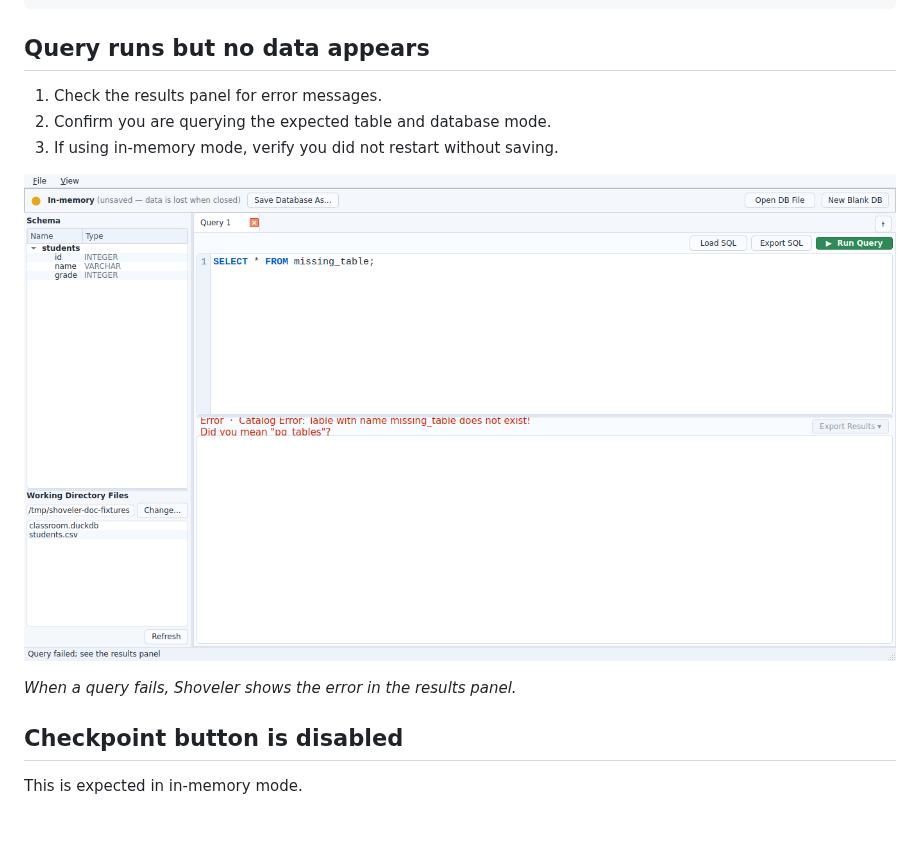
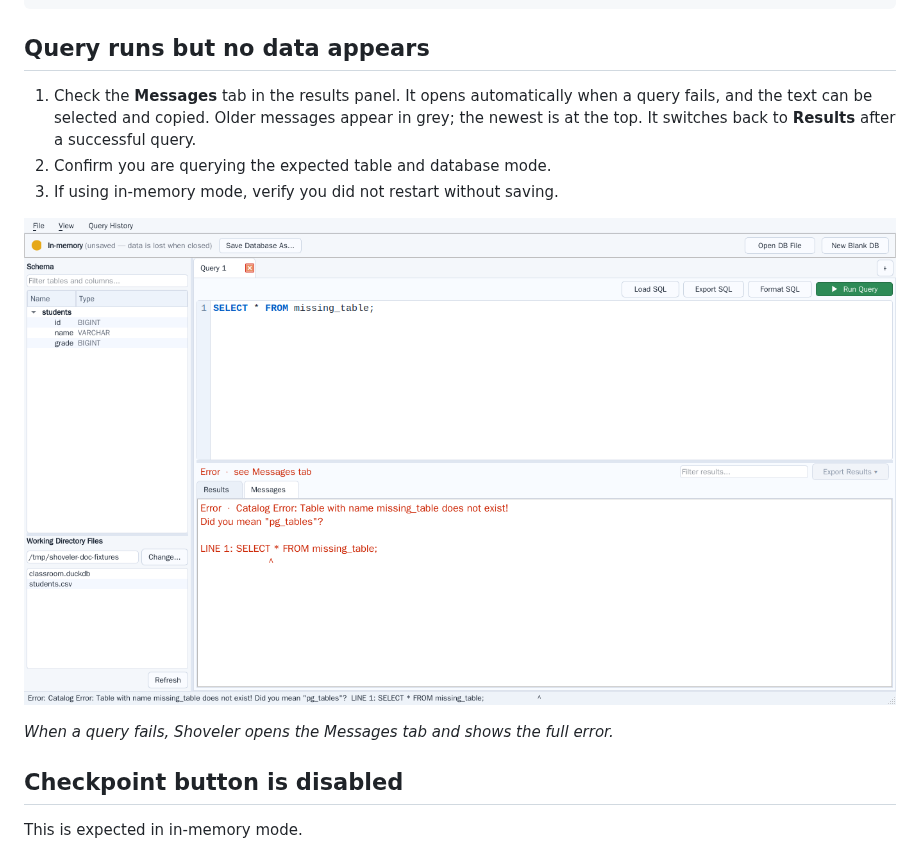
Before and after one commit to mrmatho/shoveler, a Markdown page: docs/troubleshooting.md, the part around one of its changes. Rendered like a GitHub page; pictures changed too: docs/images/query-error.png; blank space fills up the shorter version.

Commit message:
Add Messages tab to results panel for selectable errors
Co-authored-by: Copilot <223556219+Copilot@users.noreply.github.com>

```diff
--- a/docs/troubleshooting.md
+++ b/docs/troubleshooting.md
@@ -21,7 +21,7 @@ python -c "import importlib.metadata as m; print(m.version('shoveler'))"
 
 ## Query runs but no data appears
 
-1. Check the results panel for error messages.
+1. Check the **Messages** tab in the results panel. It opens automatically when a query fails, and the text can be selected and copied. Older messages appear in grey; the newest is at the top. It switches back to **Results** after a successful query.
 2. Confirm you are querying the expected table and database mode.
 3. If using in-memory mode, verify you did not restart without saving.
 
@@ -29,5 +29,5 @@ python -c "import importlib.metadata as m; print(m.version('shoveler'))"
 
-*When a query fails, Shoveler shows the error in the results panel.*
+*When a query fails, Shoveler opens the Messages tab and shows the full error.*
 
 ## Checkpoint button is disabled
 
```
Also changed, not shown: other parts of docs/troubleshooting.md (+1 -1 lines), README.md (+1 -1 lines), docs/images/file-backed.png, docs/images/workbench-dark.png, docs/images/workbench-light.png, 1 other file.
